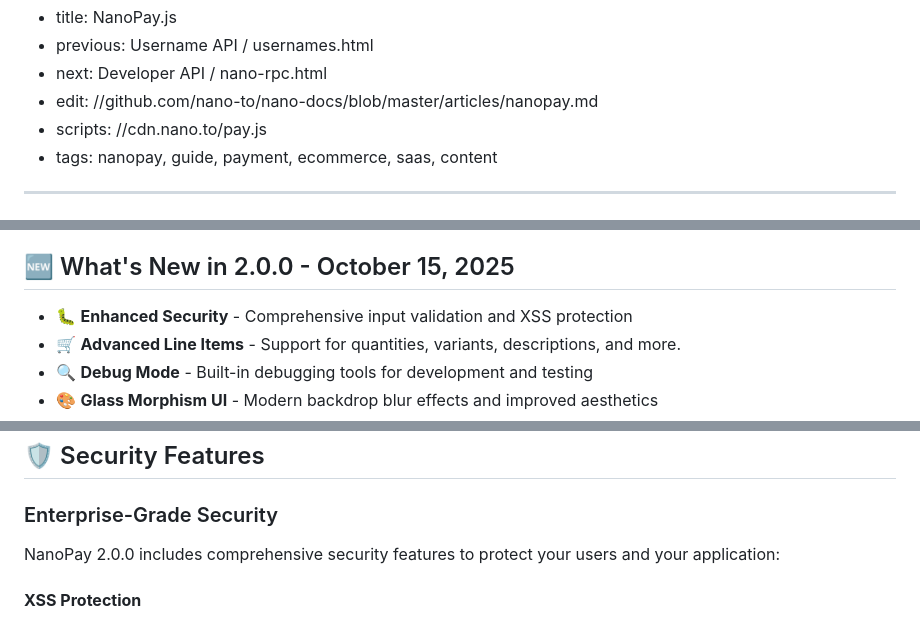
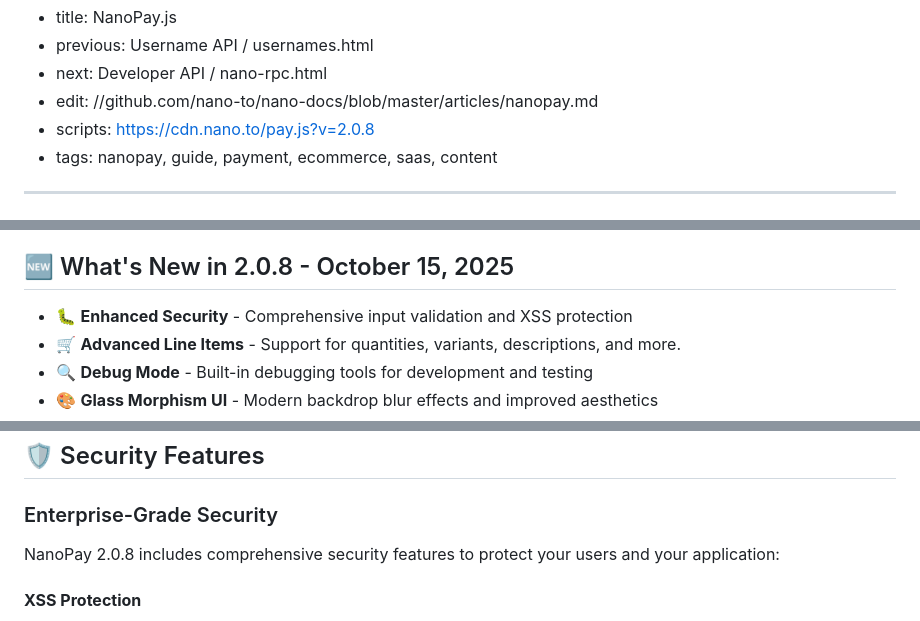
Before and after one commit to nano-to/nano-docs, a Markdown page: articles/nanopay.md, 3 parts joined by grey strips. Drawn GitHub-style.

Commit message:
fix: update NanoPay docs examples and mobile layout

```diff
--- a/articles/nanopay.md
+++ b/articles/nanopay.md
@@ -2,7 +2,7 @@
 - previous: Username API / usernames.html
 - next: Developer API / nano-rpc.html
 - edit: //github.com/nano-to/nano-docs/blob/master/articles/nanopay.md
-- scripts: //cdn.nano.to/pay.js
+- scripts: https://cdn.nano.to/pay.js?v=2.0.8
 - tags: nanopay, guide, payment, ecommerce, saas, content
 -----
 
@@ -15,7 +15,7 @@
 
 NanoPay.js is an [open source](https://github.com/fwd/nano-pay), non-custodial browser library for the Nano blockchain. Easily add crypto payments to your website.
 
-## 🆕 What's New in 2.0.0 - October 15, 2025
+## 🆕 What's New in 2.0.8 - October 15, 2025
 
 - 🐛 **Enhanced Security** - Comprehensive input validation and XSS protection
 - 🛒 **Advanced Line Items** - Support for quantities, variants, descriptions, and more.
@@ -798,7 +798,7 @@ window.NanoPay.open({
 
 ### Enterprise-Grade Security
 
-NanoPay 2.0.0 includes comprehensive security features to protect your users and your application:
+NanoPay 2.0.8 includes comprehensive security features to protect your users and your application:
 
 #### **XSS Protection**
 - All user content is sanitized before rendering
```
Also changed, not shown: other parts of articles/nanopay.md (+4 -4 lines).
